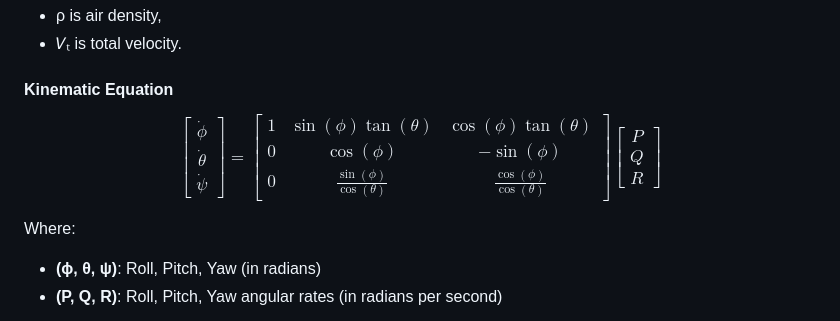
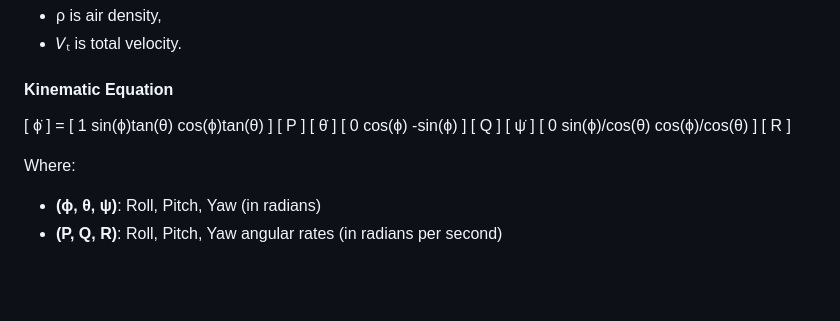
Before and after one commit to boannas/F16_project, a Markdown page: README.md, the part around the change. Drawn GitHub-style; blank space fills up the shorter version.

```diff
--- a/README.md
+++ b/README.md
@@ -98,24 +98,9 @@ where:
 - 𝑉ₜ is total velocity.
 
 #### Kinematic Equation
-$$
-\begin{bmatrix}
-\dot{\phi} \\
-\dot{\theta} \\
-\dot{\psi}
-\end{bmatrix}
-=
-\begin{bmatrix}
-1 & \sin(\phi)\tan(\theta) & \cos(\phi)\tan(\theta) \\
-0 & \cos(\phi) & -\sin(\phi) \\
-0 & \frac{\sin(\phi)}{\cos(\theta)} & \frac{\cos(\phi)}{\cos(\theta)}
-\end{bmatrix}
-\begin{bmatrix}
-P \\
-Q \\
-R
-\end{bmatrix}
-$$
+[ ϕ̇ ]   =   [ 1      sin(ϕ)tan(θ)    cos(ϕ)tan(θ) ] [ P ]
+[ θ̇ ]       [ 0          cos(ϕ)          -sin(ϕ)  ] [ Q ]
+[ ψ̇ ]       [ 0   sin(ϕ)/cos(θ)    cos(ϕ)/cos(θ)  ] [ R ]
 
 Where:
 - **(ϕ, θ, ψ)**: Roll, Pitch, Yaw (in radians)
```
